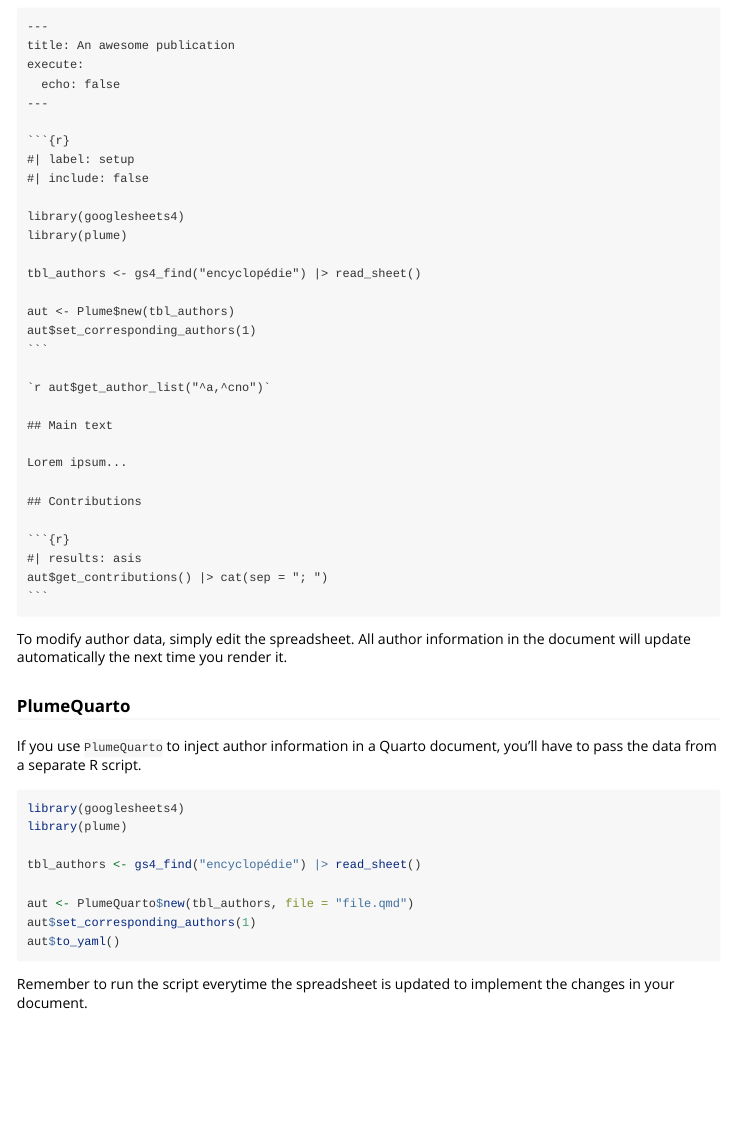
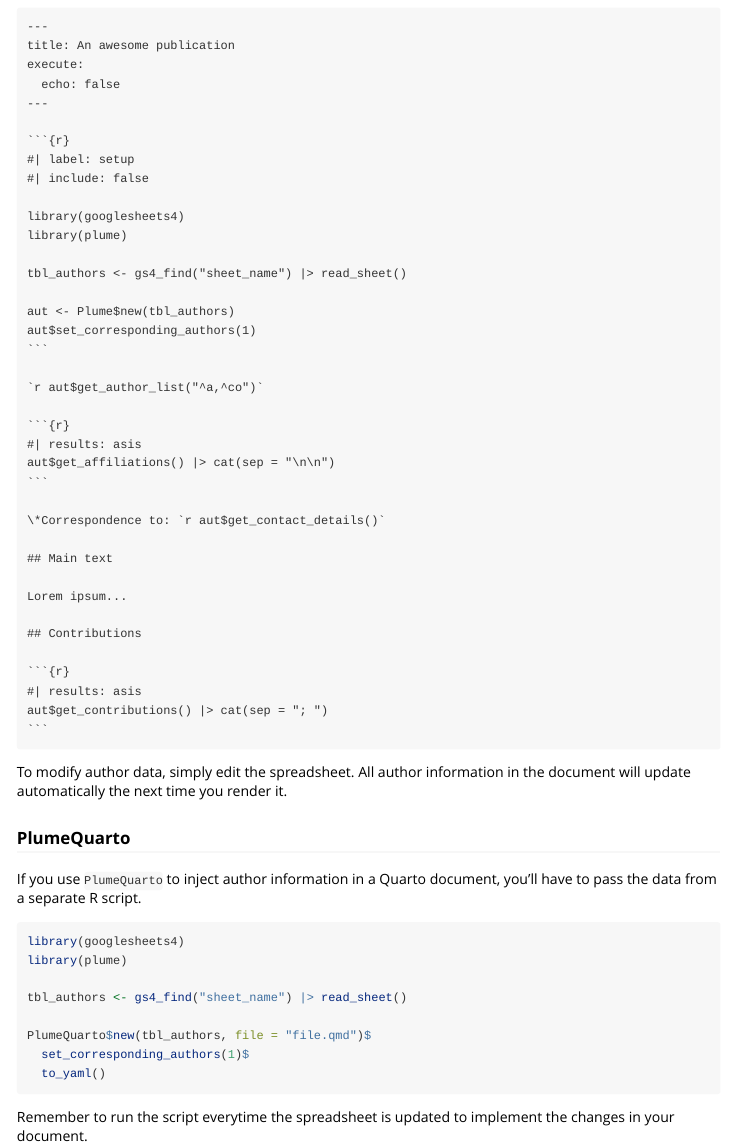
Before and after one commit to arnaudgallou/plume, an R Markdown document (vignettes/plume-workflow.Rmd): the page in a window 1100 px wide, from 720 px down. Rendered offline with R 4.5, knitr and Pandoc, with nearby package versions.

Commit message:
Update `plume-workflow` examples

````diff
--- a/vignettes/plume-workflow.Rmd
+++ b/vignettes/plume-workflow.Rmd
@@ -61,13 +61,20 @@
 library(googlesheets4)
 library(plume)
 
-tbl_authors <- gs4_find("encyclopédie") |> read_sheet()
+tbl_authors <- gs4_find("sheet_name") |> read_sheet()
 
 aut <- Plume$new(tbl_authors)
 aut$set_corresponding_authors(1)
 ```
 
-`r aut$get_author_list("^a,^cno")`
+`r aut$get_author_list("^a,^co")`
+
+```{r}
+#| results: asis
+aut$get_affiliations() |> cat(sep = "\n\n")
+```
+
+\*Correspondence to: `r aut$get_contact_details()`
 
 ## Main text
 
@@ -91,11 +98,11 @@
 library(googlesheets4)
 library(plume)
 
-tbl_authors <- gs4_find("encyclopédie") |> read_sheet()
+tbl_authors <- gs4_find("sheet_name") |> read_sheet()
 
-aut <- PlumeQuarto$new(tbl_authors, file = "file.qmd")
-aut$set_corresponding_authors(1)
-aut$to_yaml()
+PlumeQuarto$new(tbl_authors, file = "file.qmd")$
+  set_corresponding_authors(1)$
+  to_yaml()
 ```
 
 Remember to run the script everytime the spreadsheet is updated to implement the changes in your document.
````
